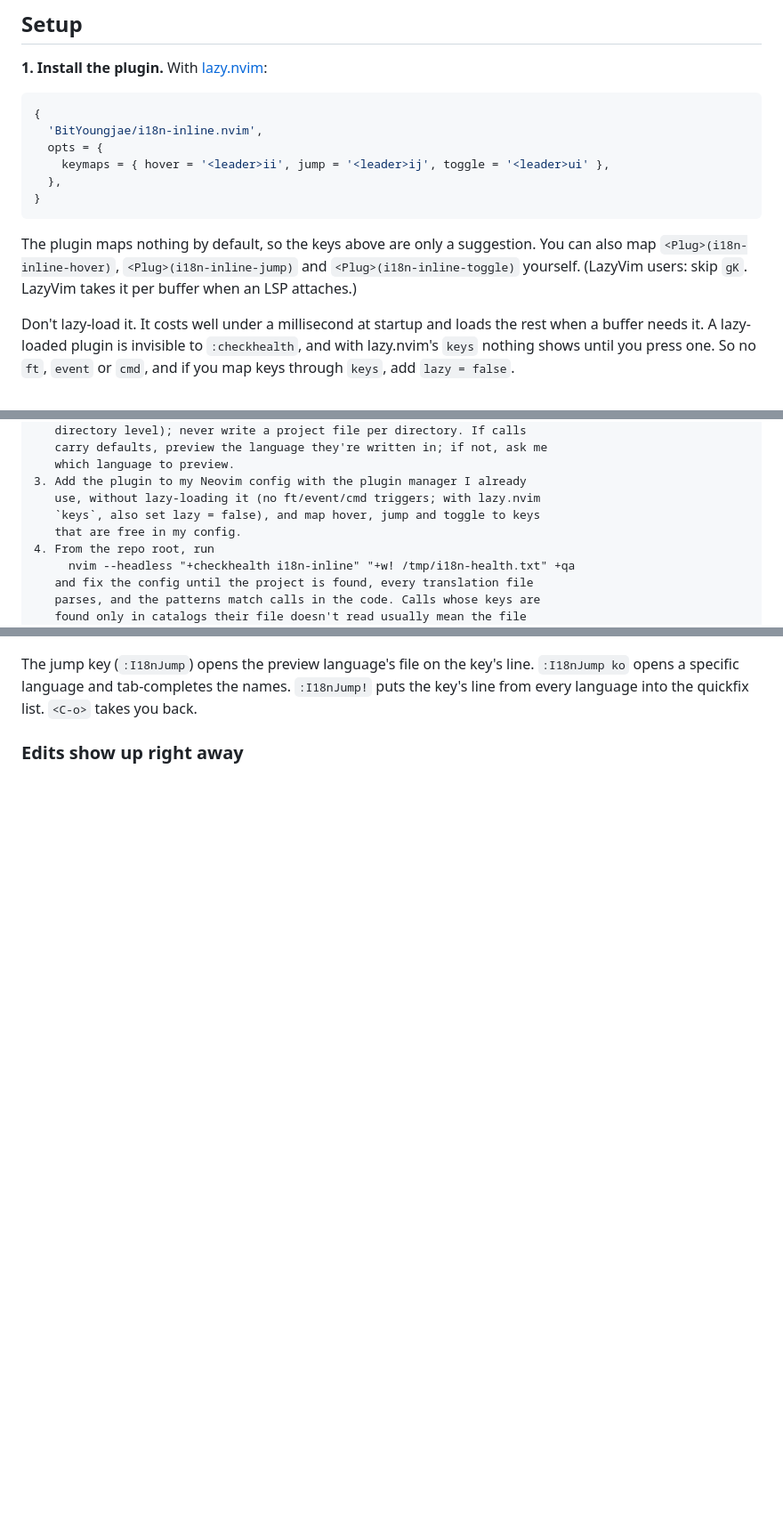
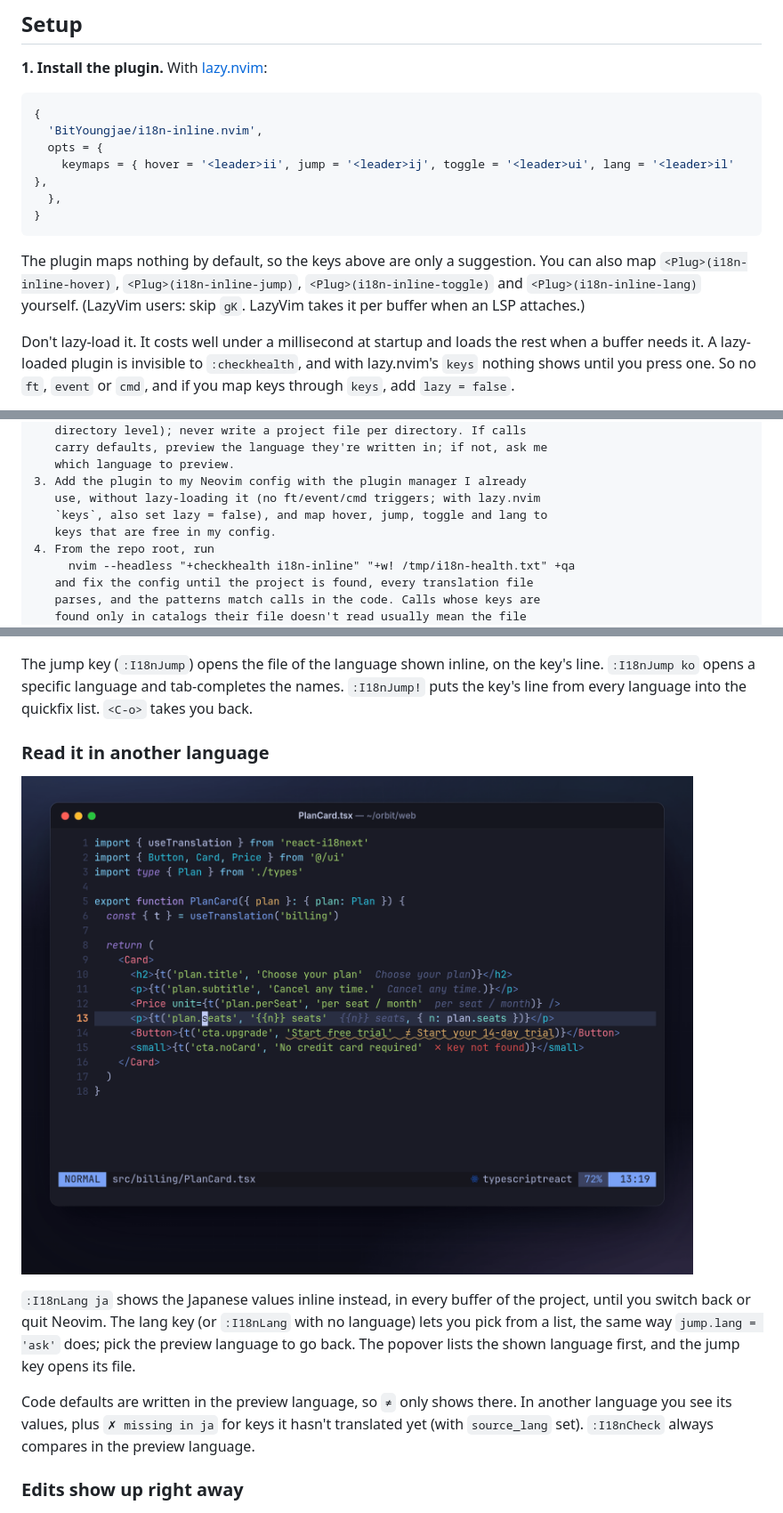
Before and after one commit to BitYoungjae/i18n-inline.nvim, a Markdown page: README.md, 3 parts joined by grey strips. Shown at 89% size. Rendered like a GitHub page; pictures changed too: assets/lang.gif (added); blank space fills up the shorter version.

````diff
--- a/README.md
+++ b/README.md
@@ -30,14 +30,15 @@ dependencies.
 {
   'BitYoungjae/i18n-inline.nvim',
   opts = {
-    keymaps = { hover = '<leader>ii', jump = '<leader>ij', toggle = '<leader>ui' },
+    keymaps = { hover = '<leader>ii', jump = '<leader>ij', toggle = '<leader>ui', lang = '<leader>il' },
   },
 }
 ```
 
 The plugin maps nothing by default, so the keys above are only a
 suggestion. You can also map `<Plug>(i18n-inline-hover)`,
-`<Plug>(i18n-inline-jump)` and `<Plug>(i18n-inline-toggle)` yourself.
+`<Plug>(i18n-inline-jump)`, `<Plug>(i18n-inline-toggle)` and
+`<Plug>(i18n-inline-lang)` yourself.
 (LazyVim users: skip `gK`. LazyVim takes it per buffer when an LSP
 attaches.)
 
@@ -97,8 +98,8 @@ configuring from memory or guessing.
    which language to preview.
 3. Add the plugin to my Neovim config with the plugin manager I already
    use, without lazy-loading it (no ft/event/cmd triggers; with lazy.nvim
-   `keys`, also set lazy = false), and map hover, jump and toggle to keys
-   that are free in my config.
+   `keys`, also set lazy = false), and map hover, jump, toggle and lang to
+   keys that are free in my config.
 4. From the repo root, run
      nvim --headless "+checkhealth i18n-inline" "+w! /tmp/i18n-health.txt" +qa
    and fix the config until the project is found, every translation file
@@ -133,10 +137,25 @@ When the preview language differs from the code, it's highlighted.
 
 ![Jumping from a call to its line in en.json and ko.json, then listing it in every language with :I18nJump!.](assets/jump.gif)
 
-The jump key (`:I18nJump`) opens the preview language's file on the key's
-line. `:I18nJump ko` opens a specific language and tab-completes the
-names. `:I18nJump!` puts the key's line from every language into the
-quickfix list. `<C-o>` takes you back.
+The jump key (`:I18nJump`) opens the file of the language shown inline,
+on the key's line. `:I18nJump ko` opens a specific language and
+tab-completes the names. `:I18nJump!` puts the key's line from every
+language into the quickfix list. `<C-o>` takes you back.
+
+### Read it in another language
+
+![Picking ja from a list of the project's languages: the inline values turn Japanese, the key ja hasn't translated yet shows ✗ missing in ja, and :I18nLang en puts English back.](assets/lang.gif)
+
+`:I18nLang ja` shows the Japanese values inline instead, in every buffer
+of the project, until you switch back or quit Neovim. The lang key (or
+`:I18nLang` with no language) lets you pick from a list, the same way
+`jump.lang = 'ask'` does; pick the preview language to go back. The
+popover lists the shown language first, and the jump key opens its file.
+
+Code defaults are written in the preview language, so `≠` only shows
+there. In another language you see its values, plus `✗ missing in ja` for
+keys it hasn't translated yet (with `source_lang` set). `:I18nCheck`
+always compares in the preview language.
 
 ### Edits show up right away
 
````
Also changed, not shown: other parts of README.md (+4 -0 lines), docs/DESIGN.md (+18 -0 lines), docs/configuration.md (+5 -5 lines), 12 other files.
